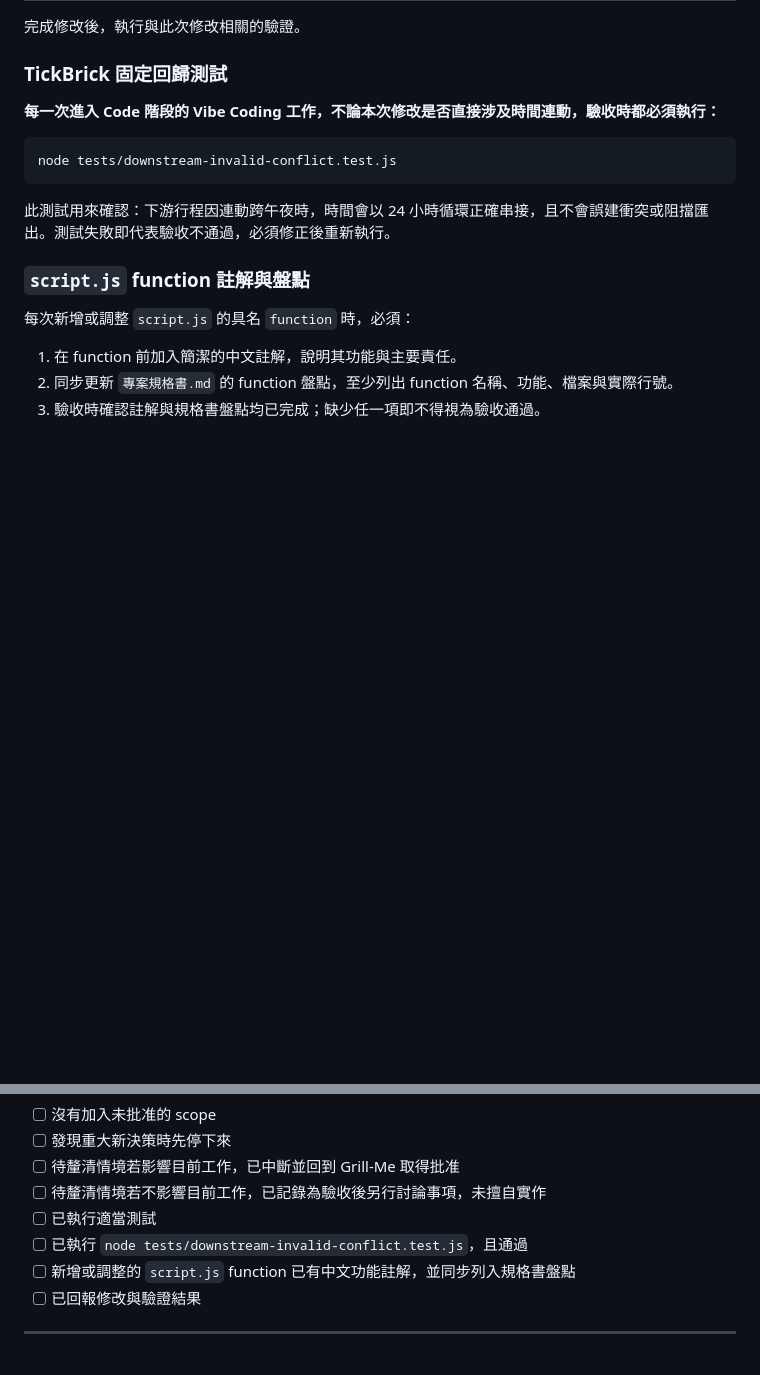
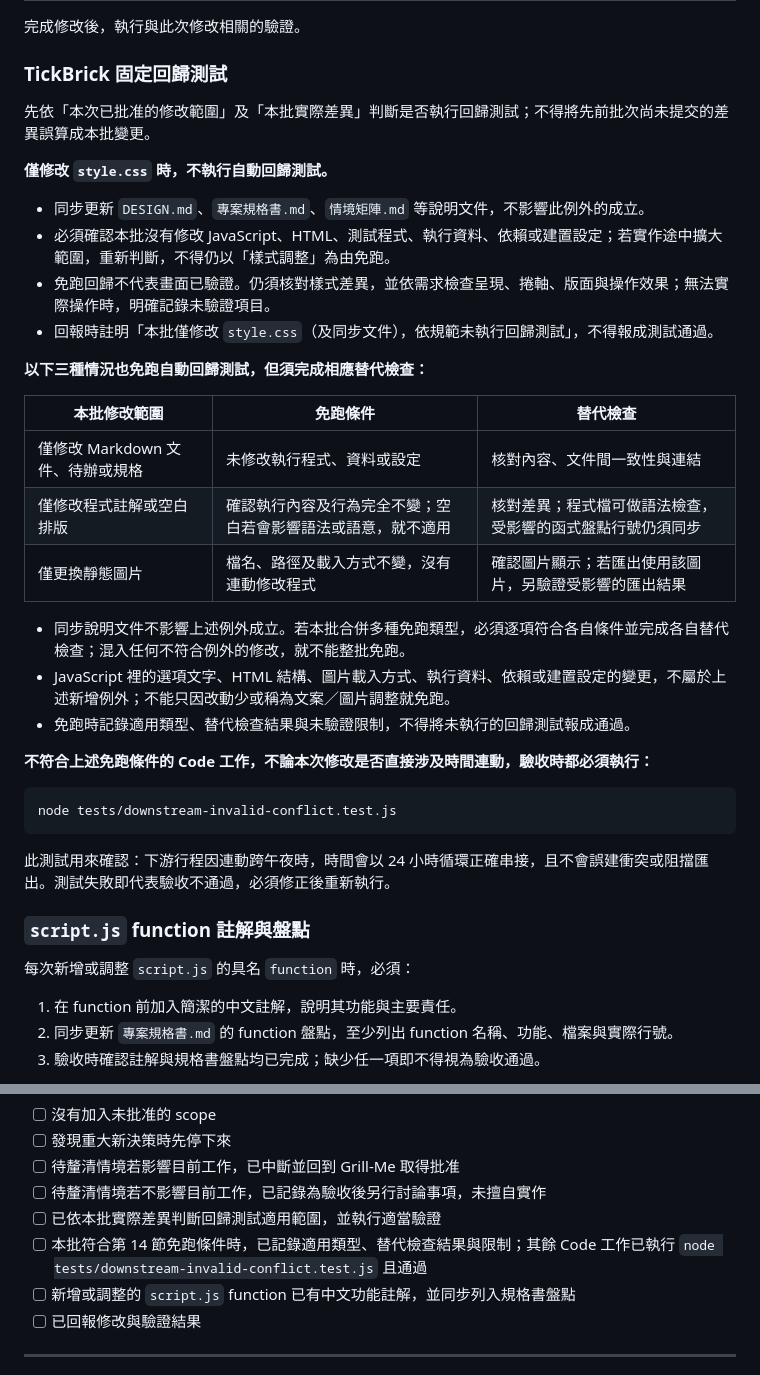
Before and after one commit to irenewhc/TickBrick, a Markdown page: VIBE_CODING_RULES.md, 2 parts joined by grey strips. Rendered like a GitHub page; blank space fills up the shorter version.

````diff
--- a/VIBE_CODING_RULES.md
+++ b/VIBE_CODING_RULES.md
@@ -344,7 +344,28 @@ Grill 完成後，不要直接開始 coding。
 
 ### TickBrick 固定回歸測試
 
-**每一次進入 Code 階段的 Vibe Coding 工作，不論本次修改是否直接涉及時間連動，驗收時都必須執行：**
+先依「本次已批准的修改範圍」及「本批實際差異」判斷是否執行回歸測試；不得將先前批次尚未提交的差異誤算成本批變更。
+
+**僅修改 `style.css` 時，不執行自動回歸測試。**
+
+- 同步更新 `DESIGN.md`、`專案規格書.md`、`情境矩陣.md` 等說明文件，不影響此例外的成立。
+- 必須確認本批沒有修改 JavaScript、HTML、測試程式、執行資料、依賴或建置設定；若實作途中擴大範圍，重新判斷，不得仍以「樣式調整」為由免跑。
+- 免跑回歸不代表畫面已驗證。仍須核對樣式差異，並依需求檢查呈現、捲軸、版面與操作效果；無法實際操作時，明確記錄未驗證項目。
+- 回報時註明「本批僅修改 `style.css`（及同步文件），依規範未執行回歸測試」，不得報成測試通過。
+
+**以下三種情況也免跑自動回歸測試，但須完成相應替代檢查：**
+
+| 本批修改範圍 | 免跑條件 | 替代檢查 |
+|---|---|---|
+| 僅修改 Markdown 文件、待辦或規格 | 未修改執行程式、資料或設定 | 核對內容、文件間一致性與連結 |
+| 僅修改程式註解或空白排版 | 確認執行內容及行為完全不變；空白若會影響語法或語意，就不適用 | 核對差異；程式檔可做語法檢查，受影響的函式盤點行號仍須同步 |
+| 僅更換靜態圖片 | 檔名、路徑及載入方式不變，沒有連動修改程式 | 確認圖片顯示；若匯出使用該圖片，另驗證受影響的匯出結果 |
+
+- 同步說明文件不影響上述例外成立。若本批合併多種免跑類型，必須逐項符合各自條件並完成各自替代檢查；混入任何不符合例外的修改，就不能整批免跑。
+- JavaScript 裡的選項文字、HTML 結構、圖片載入方式、執行資料、依賴或建置設定的變更，不屬於上述新增例外；不能只因改動少或稱為文案／圖片調整就免跑。
+- 免跑時記錄適用類型、替代檢查結果與未驗證限制，不得將未執行的回歸測試報成通過。
+
+**不符合上述免跑條件的 Code 工作，不論本次修改是否直接涉及時間連動，驗收時都必須執行：**
 
 ```bash
 node tests/downstream-invalid-conflict.test.js
@@ -486,8 +507,8 @@ REPORT
 - [ ] 發現重大新決策時先停下來
 - [ ] 待釐清情境若影響目前工作，已中斷並回到 Grill-Me 取得批准
 - [ ] 待釐清情境若不影響目前工作，已記錄為驗收後另行討論事項，未擅自實作
-- [ ] 已執行適當測試
-- [ ] 已執行 `node tests/downstream-invalid-conflict.test.js`，且通過
+- [ ] 已依本批實際差異判斷回歸測試適用範圍，並執行適當驗證
+- [ ] 本批符合第 14 節免跑條件時，已記錄適用類型、替代檢查結果與限制；其餘 Code 工作已執行 `node tests/downstream-invalid-conflict.test.js` 且通過
 - [ ] 新增或調整的 `script.js` function 已有中文功能註解，並同步列入規格書盤點
 - [ ] 已回報修改與驗證結果
 
````
Also changed, not shown: 專案規格書.md (+5 -3 lines), 行程表結構重構計畫.md (added, +110 -0 lines).
